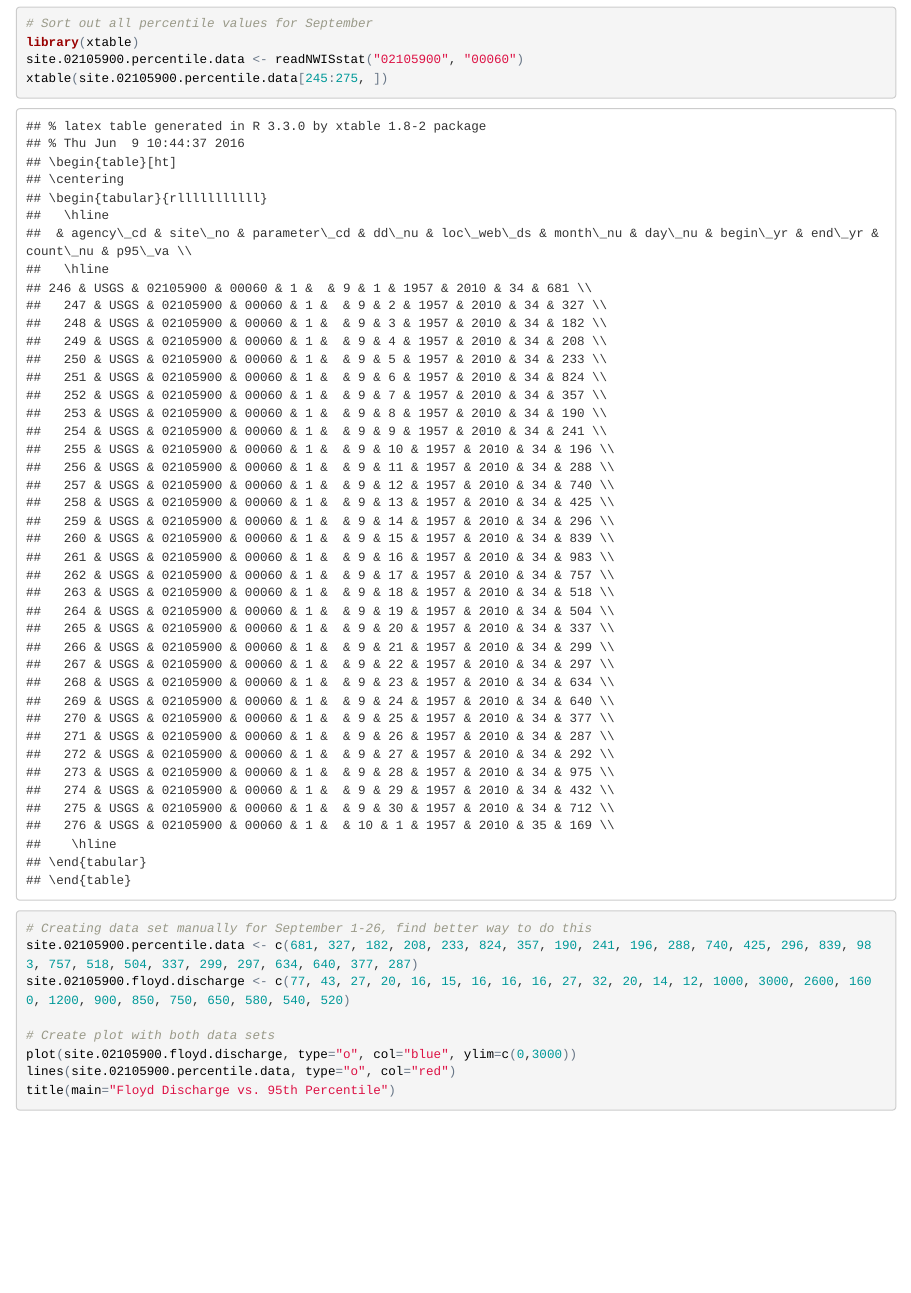
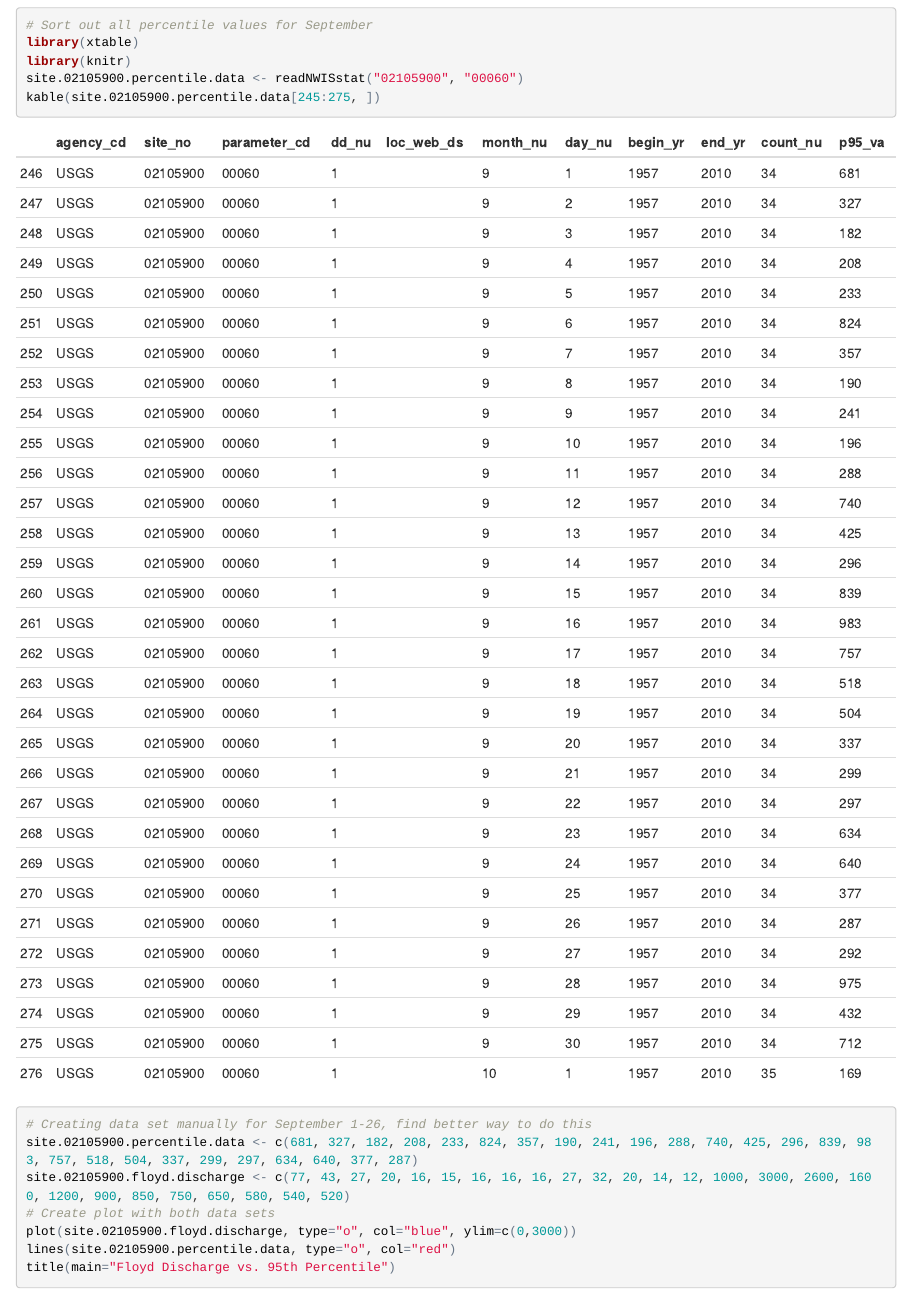
Before and after one commit to CarolineMichael072/Stream-Gage, an R Markdown document (Analysis1.Rmd): the page in a window 1100 px wide, from 3140 px down before the commit and from 3120 px down after it, so that both start at the same text. The pictures show the output file Analysis1.html that the author committed with the source, opened offline.

Commit message:
Change to format table as table

````diff
--- a/Analysis1.Rmd
+++ b/Analysis1.Rmd
@@ -86,12 +88,13 @@ print(floyd.plot)
 # Sort out all percentile values for September
-library(xtable)
+library(knitr)
 site.02105900.percentile.data <- readNWISstat("02105900", "00060")
-xtable(site.02105900.percentile.data[245:275, ])
+kable(site.02105900.percentile.data[245:275, ])
+```
 
+```{r}
 # Creating data set manually for September 1-26, find better way to do this
 site.02105900.percentile.data <- c(681, 327, 182, 208, 233, 824, 357, 190, 241, 196, 288, 740, 425, 296, 839, 983, 757, 518, 504, 337, 299, 297, 634, 640, 377, 287)
 site.02105900.floyd.discharge <- c(77, 43, 27, 20, 16, 15, 16, 16, 16, 27, 32, 20, 14, 12, 1000, 3000, 2600, 1600, 1200, 900, 850, 750, 650, 580, 540, 520)
-
 # Create plot with both data sets
 plot(site.02105900.floyd.discharge, type="o", col="blue", ylim=c(0,3000))
 lines(site.02105900.percentile.data, type="o", col="red")
````
Also changed, not shown: Analysis1.html, Analysis1.Rmd (2 more changed lines).
